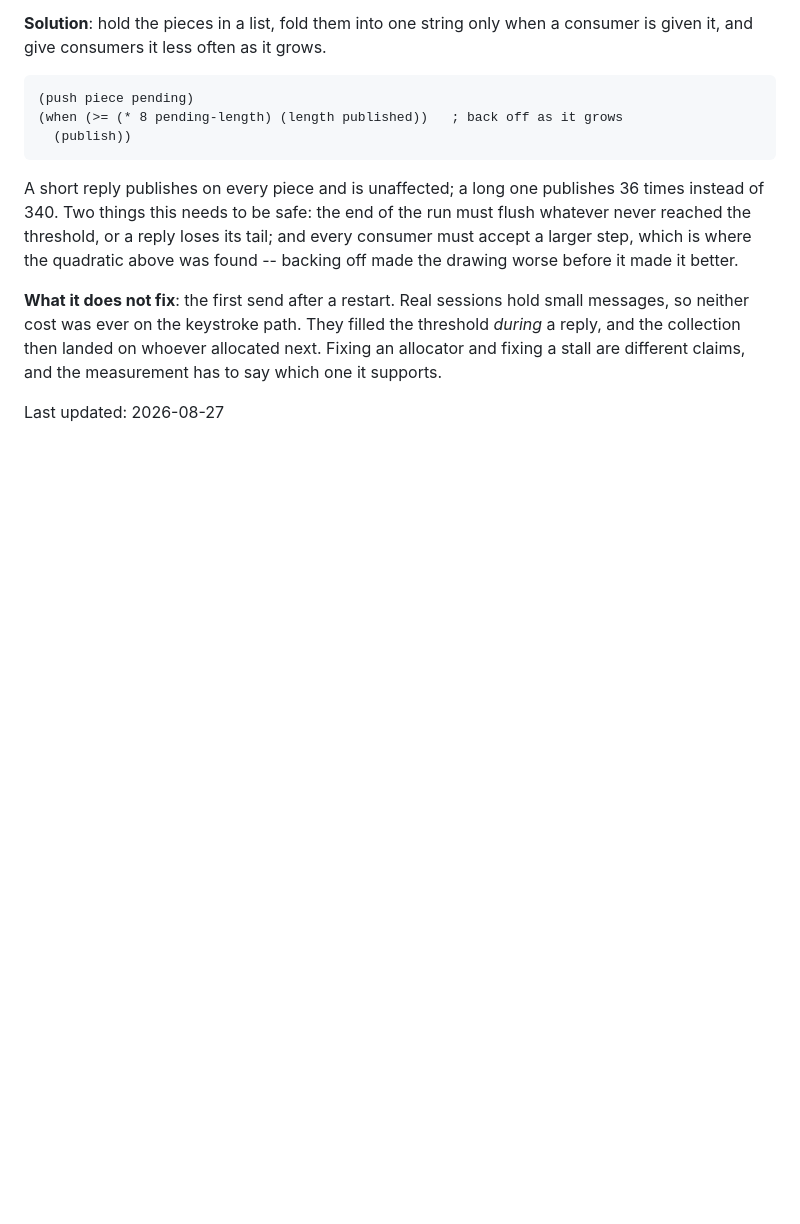
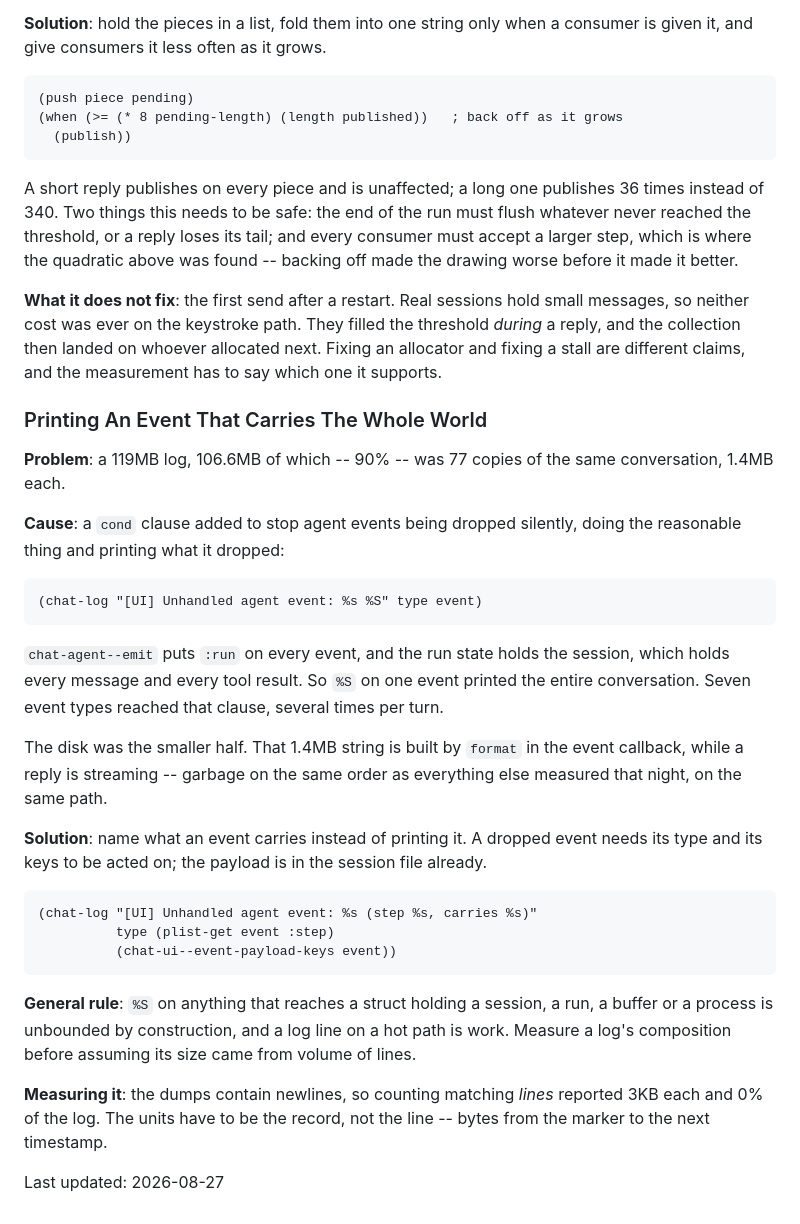
Before and after one commit to liuchong/chat.el, a Markdown page: docs/troubleshooting-pitfalls.md, the part around the change. GitHub-like rendering; blank space fills up the shorter version.

Commit message:
docs: record what printing one agent event actually cost
Measured after the fix, on the log it produced: 119.1MB, of which 106.6MB
-- 90% -- was 77 copies of the same conversation at 1.4MB each, because
every agent event carries :run and the run holds the session. The disk was
the smaller half; that 1.4MB string is built by format inside the event
callback while a reply streams.

Also records why the first attempt to measure it read 0%: the dumps
contain newlines, so counting matching lines counted only the first line
of each.

````diff
--- a/docs/troubleshooting-pitfalls.md
+++ b/docs/troubleshooting-pitfalls.md
@@ -2054,4 +2054,44 @@ filled the threshold *during* a reply, and the collection then landed on
 whoever allocated next. Fixing an allocator and fixing a stall are
 different claims, and the measurement has to say which one it supports.
 
+### Printing An Event That Carries The Whole World
+
+**Problem**: a 119MB log, 106.6MB of which -- 90% -- was 77 copies of the
+same conversation, 1.4MB each.
+
+**Cause**: a `cond` clause added to stop agent events being dropped
+silently, doing the reasonable thing and printing what it dropped:
+
+```elisp
+(chat-log "[UI] Unhandled agent event: %s %S" type event)
+```
+
+`chat-agent--emit` puts `:run` on every event, and the run state holds the
+session, which holds every message and every tool result. So `%S` on one
+event printed the entire conversation. Seven event types reached that
+clause, several times per turn.
+
+The disk was the smaller half. That 1.4MB string is built by `format` in
+the event callback, while a reply is streaming -- garbage on the same
+order as everything else measured that night, on the same path.
+
+**Solution**: name what an event carries instead of printing it. A dropped
+event needs its type and its keys to be acted on; the payload is in the
+session file already.
+
+```elisp
+(chat-log "[UI] Unhandled agent event: %s (step %s, carries %s)"
+          type (plist-get event :step)
+          (chat-ui--event-payload-keys event))
+```
+
+**General rule**: `%S` on anything that reaches a struct holding a session,
+a run, a buffer or a process is unbounded by construction, and a log line
+on a hot path is work. Measure a log's composition before assuming its
+size came from volume of lines.
+
+**Measuring it**: the dumps contain newlines, so counting matching *lines*
+reported 3KB each and 0% of the log. The units have to be the record, not
+the line -- bytes from the marker to the next timestamp.
+
 Last updated: 2026-08-27
````
